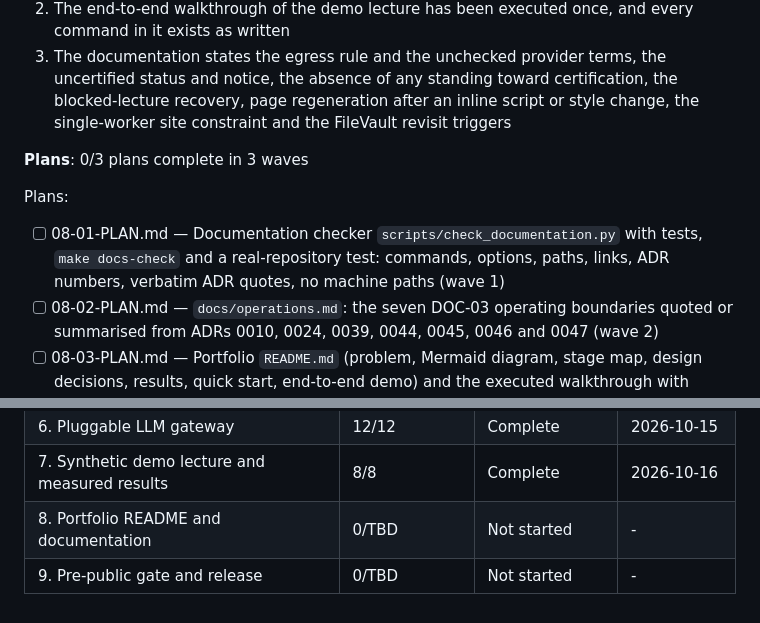
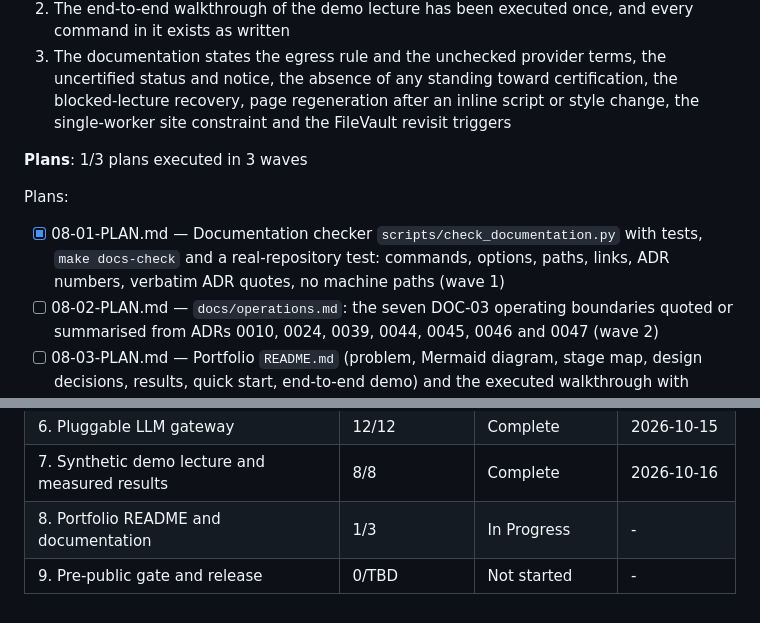
Before and after one commit to edizonbasseto/lecture-to-study-pipeline, a Markdown page: .planning/ROADMAP.md, 2 parts joined by grey strips. GitHub-like rendering.

```diff
--- a/.planning/ROADMAP.md
+++ b/.planning/ROADMAP.md
@@ -154,10 +154,10 @@ Plans:
   2. The end-to-end walkthrough of the demo lecture has been executed once, and every command in it exists as written
   3. The documentation states the egress rule and the unchecked provider terms, the uncertified status and notice, the absence of any standing toward certification, the blocked-lecture recovery, page regeneration after an inline script or style change, the single-worker site constraint and the FileVault revisit triggers
 
-**Plans**: 0/3 plans complete in 3 waves
+**Plans**: 1/3 plans executed in 3 waves
 
 Plans:
-- [ ] 08-01-PLAN.md — Documentation checker `scripts/check_documentation.py` with tests, `make docs-check` and a real-repository test: commands, options, paths, links, ADR numbers, verbatim ADR quotes, no machine paths (wave 1)
+- [x] 08-01-PLAN.md — Documentation checker `scripts/check_documentation.py` with tests, `make docs-check` and a real-repository test: commands, options, paths, links, ADR numbers, verbatim ADR quotes, no machine paths (wave 1)
 - [ ] 08-02-PLAN.md — `docs/operations.md`: the seven DOC-03 operating boundaries quoted or summarised from ADRs 0010, 0024, 0039, 0044, 0045, 0046 and 0047 (wave 2)
 - [ ] 08-03-PLAN.md — Portfolio `README.md` (problem, Mermaid diagram, stage map, design decisions, results, quick start, end-to-end demo) and the executed walkthrough with evidence (wave 3)
 
@@ -189,5 +189,5 @@ Phases execute in numeric order: 1 → 2 → 3 → 4 → 5 → 6 → 7 → 8 →
 | 5. Publication boundary and public repository | 0/0 | Complete (baseline) | Pre-GSD |
 | 6. Pluggable LLM gateway | 12/12 | Complete    | 2026-10-15 |
 | 7. Synthetic demo lecture and measured results | 8/8 | Complete    | 2026-10-16 |
-| 8. Portfolio README and documentation | 0/TBD | Not started | - |
+| 8. Portfolio README and documentation | 1/3 | In Progress | - |
 | 9. Pre-public gate and release | 0/TBD | Not started | - |
```
Also changed, not shown: .planning/STATE.md (+9 -8 lines), 1 other file.
